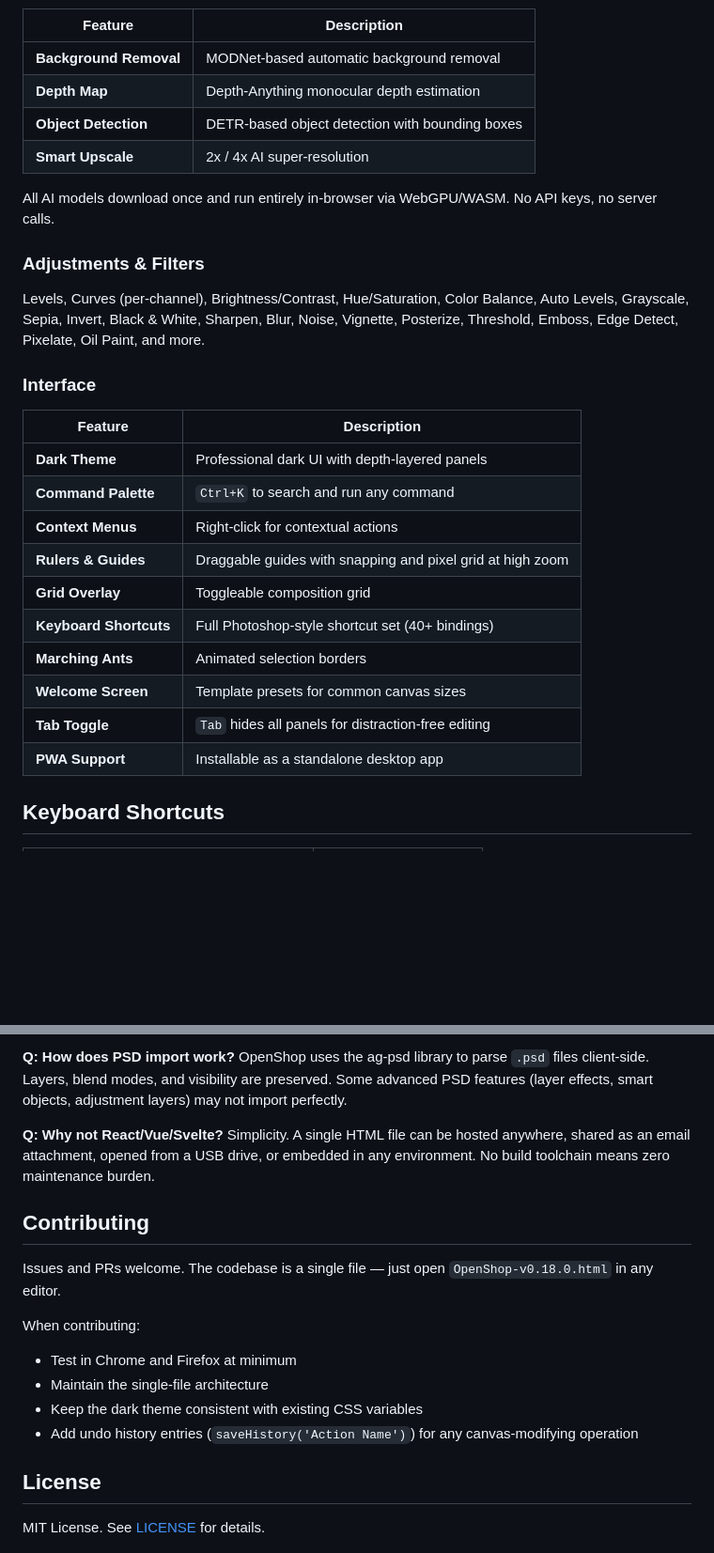
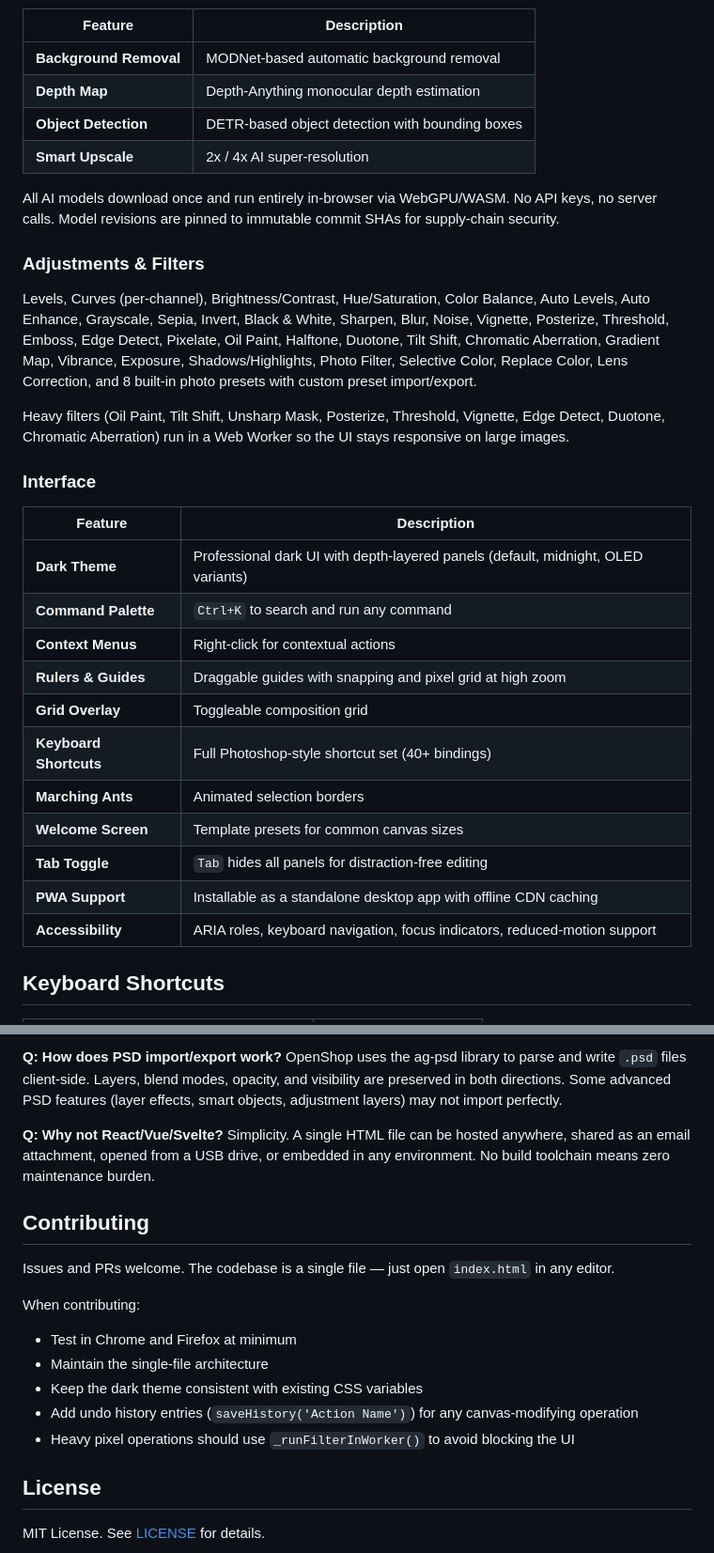
Before and after one commit to SysAdminDoc/Openshop, a Markdown page: README.md, 2 parts joined by grey strips. Shown at 94% size. Rendered like a GitHub page; blank space fills up the shorter version.

```diff
--- a/README.md
+++ b/README.md
@@ -68,17 +72,19 @@ Batch export to multiple formats in one click.
 | **Object Detection** | DETR-based object detection with bounding boxes |
 | **Smart Upscale** | 2x / 4x AI super-resolution |
 
-All AI models download once and run entirely in-browser via WebGPU/WASM. No API keys, no server calls.
+All AI models download once and run entirely in-browser via WebGPU/WASM. No API keys, no server calls. Model revisions are pinned to immutable commit SHAs for supply-chain security.
 
 ### Adjustments & Filters
 
-Levels, Curves (per-channel), Brightness/Contrast, Hue/Saturation, Color Balance, Auto Levels, Grayscale, Sepia, Invert, Black & White, Sharpen, Blur, Noise, Vignette, Posterize, Threshold, Emboss, Edge Detect, Pixelate, Oil Paint, and more.
+Levels, Curves (per-channel), Brightness/Contrast, Hue/Saturation, Color Balance, Auto Levels, Auto Enhance, Grayscale, Sepia, Invert, Black & White, Sharpen, Blur, Noise, Vignette, Posterize, Threshold, Emboss, Edge Detect, Pixelate, Oil Paint, Halftone, Duotone, Tilt Shift, Chromatic Aberration, Gradient Map, Vibrance, Exposure, Shadows/Highlights, Photo Filter, Selective Color, Replace Color, Lens Correction, and 8 built-in photo presets with custom preset import/export.
+
+Heavy filters (Oil Paint, Tilt Shift, Unsharp Mask, Posterize, Threshold, Vignette, Edge Detect, Duotone, Chromatic Aberration) run in a Web Worker so the UI stays responsive on large images.
 
 ### Interface
 
 | Feature | Description |
 |---------|-------------|
-| **Dark Theme** | Professional dark UI with depth-layered panels |
+| **Dark Theme** | Professional dark UI with depth-layered panels (default, midnight, OLED variants) |
 | **Command Palette** | `Ctrl+K` to search and run any command |
 | **Context Menus** | Right-click for contextual actions |
 | **Rulers & Guides** | Draggable guides with snapping and pixel grid at high zoom |
@@ -87,7 +93,8 @@ Levels, Curves (per-channel), Brightness/Contrast, Hue/Saturation, Color Balance
 | **Marching Ants** | Animated selection borders |
 | **Welcome Screen** | Template presets for common canvas sizes |
 | **Tab Toggle** | `Tab` hides all panels for distraction-free editing |
-| **PWA Support** | Installable as a standalone desktop app |
+| **PWA Support** | Installable as a standalone desktop app with offline CDN caching |
+| **Accessibility** | ARIA roles, keyboard navigation, focus indicators, reduced-motion support |
 
 ## Keyboard Shortcuts
 
@@ -188,19 +204,20 @@ After the first load (which caches CDN resources), most features work offline. A
 
-**Q: How does PSD import work?**
-OpenShop uses the ag-psd library to parse `.psd` files client-side. Layers, blend modes, and visibility are preserved. Some advanced PSD features (layer effects, smart objects, adjustment layers) may not import perfectly.
+**Q: How does PSD import/export work?**
+OpenShop uses the ag-psd library to parse and write `.psd` files client-side. Layers, blend modes, opacity, and visibility are preserved in both directions. Some advanced PSD features (layer effects, smart objects, adjustment layers) may not import perfectly.
 
 **Q: Why not React/Vue/Svelte?**
 Simplicity. A single HTML file can be hosted anywhere, shared as an email attachment, opened from a USB drive, or embedded in any environment. No build toolchain means zero maintenance burden.
 
 ## Contributing
 
-Issues and PRs welcome. The codebase is a single file — just open `OpenShop-v0.18.0.html` in any editor.
+Issues and PRs welcome. The codebase is a single file — just open `index.html` in any editor.
 
 When contributing:
 - Test in Chrome and Firefox at minimum
 - Maintain the single-file architecture
 - Keep the dark theme consistent with existing CSS variables
 - Add undo history entries (`saveHistory('Action Name')`) for any canvas-modifying operation
+- Heavy pixel operations should use `_runFilterInWorker()` to avoid blocking the UI
 
 ## License
 
```
Also changed, not shown: other parts of README.md (+40 -27 lines).
